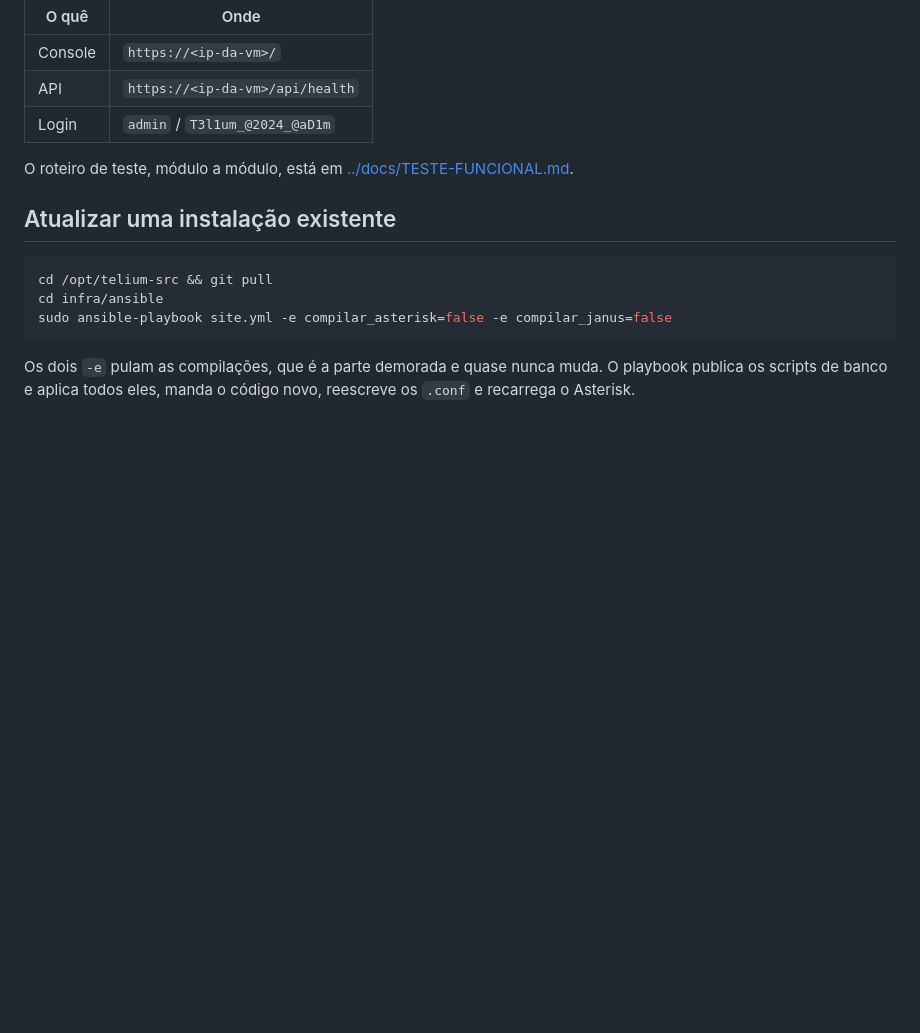
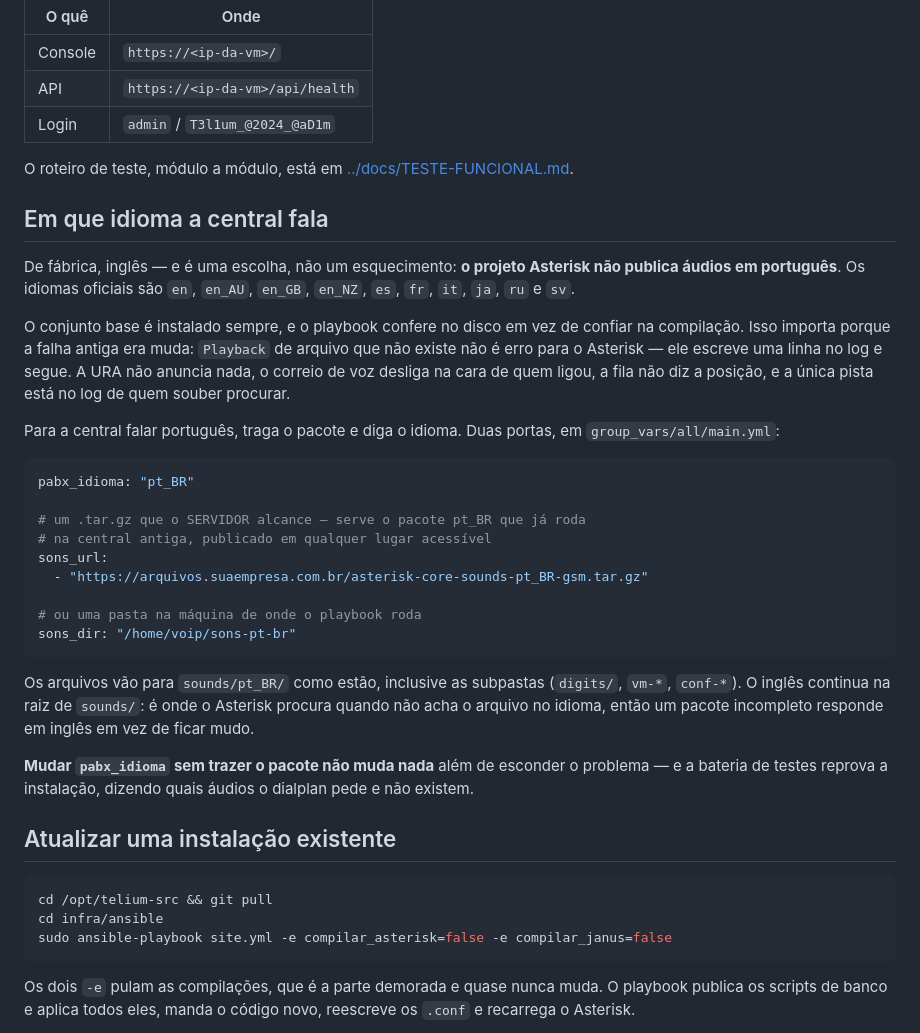
Before and after one commit to guilhermeleao11/TeliumPABX, a Markdown page: infra/README.md, the part around the change. Drawn GitHub-style; blank space fills up the shorter version.

Commit message:
Como colocar o português na central, escrito onde se procura
A variável existia e ninguém achava. Quem instala não vai ler o
comentário no group_vars para descobrir que o Asterisk não publica áudio
em português — vai trocar pabx_idioma para pt_BR, achar que resolveu, e
entregar uma central que responde em inglês.

Co-Authored-By: Claude Opus 5 (1M context) <noreply@anthropic.com>

````diff
--- a/infra/README.md
+++ b/infra/README.md
@@ -329,6 +329,43 @@ sudo ansible-playbook verificar.yml
 O roteiro de teste, módulo a módulo, está em
 [../docs/TESTE-FUNCIONAL.md](../docs/TESTE-FUNCIONAL.md).
 
+## Em que idioma a central fala
+
+De fábrica, inglês — e é uma escolha, não um esquecimento: **o projeto
+Asterisk não publica áudios em português**. Os idiomas oficiais são `en`,
+`en_AU`, `en_GB`, `en_NZ`, `es`, `fr`, `it`, `ja`, `ru` e `sv`.
+
+O conjunto base é instalado sempre, e o playbook confere no disco em vez
+de confiar na compilação. Isso importa porque a falha antiga era muda:
+`Playback` de arquivo que não existe não é erro para o Asterisk — ele
+escreve uma linha no log e segue. A URA não anuncia nada, o correio de
+voz desliga na cara de quem ligou, a fila não diz a posição, e a única
+pista está no log de quem souber procurar.
+
+Para a central falar português, traga o pacote e diga o idioma. Duas
+portas, em `group_vars/all/main.yml`:
+
+```yaml
+pabx_idioma: "pt_BR"
+
+# um .tar.gz que o SERVIDOR alcance — serve o pacote pt_BR que já roda
+# na central antiga, publicado em qualquer lugar acessível
+sons_url:
+  - "https://arquivos.suaempresa.com.br/asterisk-core-sounds-pt_BR-gsm.tar.gz"
+
+# ou uma pasta na máquina de onde o playbook roda
+sons_dir: "/home/voip/sons-pt-br"
+```
+
+Os arquivos vão para `sounds/pt_BR/` como estão, inclusive as subpastas
+(`digits/`, `vm-*`, `conf-*`). O inglês continua na raiz de `sounds/`: é
+onde o Asterisk procura quando não acha o arquivo no idioma, então um
+pacote incompleto responde em inglês em vez de ficar mudo.
+
+**Mudar `pabx_idioma` sem trazer o pacote não muda nada** além de
+esconder o problema — e a bateria de testes reprova a instalação,
+dizendo quais áudios o dialplan pede e não existem.
+
 ## Atualizar uma instalação existente
 
 ```bash
````
